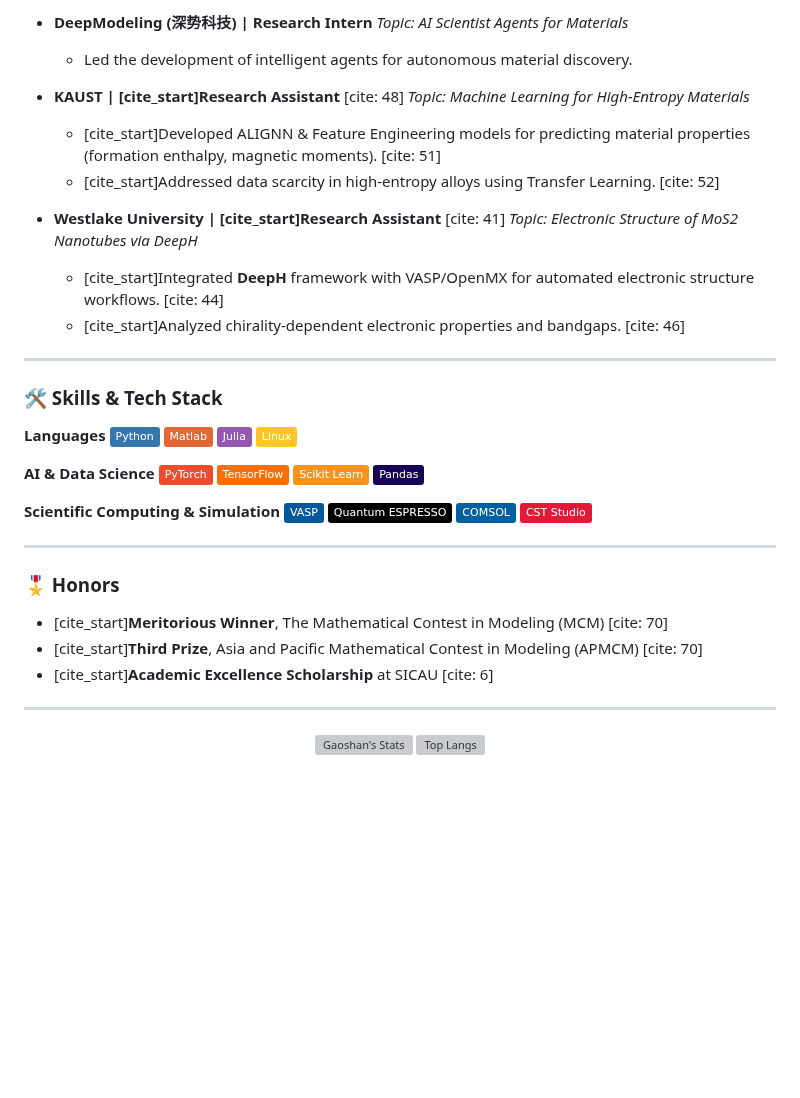
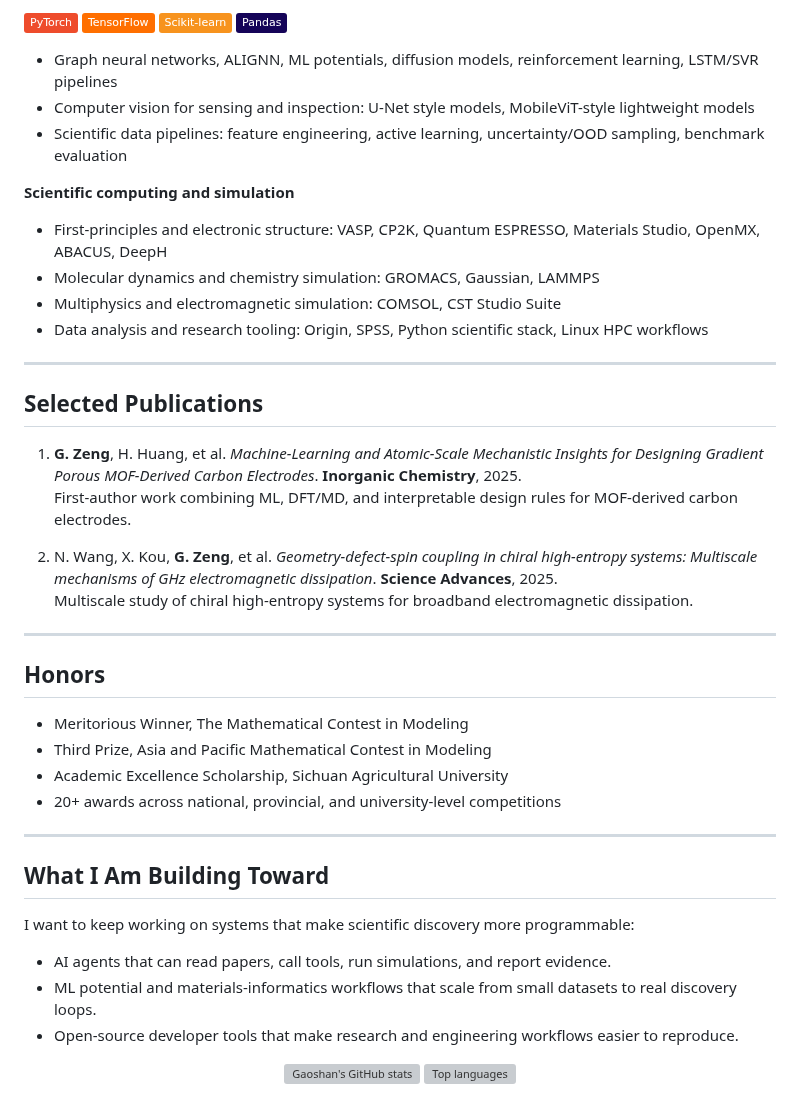
Before and after one commit to zenggs05/zenggs05, a Markdown page: README.md, the part around one of its changes. Rendered like a GitHub page; badges without logos; blank space fills up the shorter version; grey boxes are pictures that could not be loaded.

```diff
--- a/README.md
+++ b/README.md
@@ -33,50 +75,50 @@ I have **4 papers published/online** in top-tier journals.
 
-- **DeepModeling (深势科技) | Research Intern**
-  *Topic: AI Scientist Agents for Materials*
-  - Led the development of intelligent agents for autonomous material discovery.
+![PyTorch](https://img.shields.io/badge/PyTorch-EE4C2C?style=flat&logo=pytorch&logoColor=white)
+![TensorFlow](https://img.shields.io/badge/TensorFlow-FF6F00?style=flat&logo=tensorflow&logoColor=white)
+![Scikit--learn](https://img.shields.io/badge/Scikit--learn-F7931E?style=flat&logo=scikitlearn&logoColor=white)
+![Pandas](https://img.shields.io/badge/Pandas-150458?style=flat&logo=pandas&logoColor=white)
 
-- **KAUST | [cite_start]Research Assistant** [cite: 48]
-  *Topic: Machine Learning for High-Entropy Materials*
-  - [cite_start]Developed ALIGNN & Feature Engineering models for predicting material properties (formation enthalpy, magnetic moments). [cite: 51]
-  - [cite_start]Addressed data scarcity in high-entropy alloys using Transfer Learning. [cite: 52]
+- Graph neural networks, ALIGNN, ML potentials, diffusion models, reinforcement learning, LSTM/SVR pipelines
+- Computer vision for sensing and inspection: U-Net style models, MobileViT-style lightweight models
+- Scientific data pipelines: feature engineering, active learning, uncertainty/OOD sampling, benchmark evaluation
 
-- **Westlake University | [cite_start]Research Assistant** [cite: 41]
-  *Topic: Electronic Structure of MoS2 Nanotubes via DeepH*
-  - [cite_start]Integrated **DeepH** framework with VASP/OpenMX for automated electronic structure workflows. [cite: 44]
-  - [cite_start]Analyzed chirality-dependent electronic properties and bandgaps. [cite: 46]
+**Scientific computing and simulation**
+
+- First-principles and electronic structure: VASP, CP2K, Quantum ESPRESSO, Materials Studio, OpenMX, ABACUS, DeepH
+- Molecular dynamics and chemistry simulation: GROMACS, Gaussian, LAMMPS
+- Multiphysics and electromagnetic simulation: COMSOL, CST Studio Suite
+- Data analysis and research tooling: Origin, SPSS, Python scientific stack, Linux HPC workflows
 
 ---
 
-### 🛠️ Skills & Tech Stack
+## Selected Publications
 
-**Languages**
-![Python](https://img.shields.io/badge/-Python-3776AB?style=flat&logo=python&logoColor=white)
-![Matlab](https://img.shields.io/badge/-Matlab-e16737?style=flat&logo=mathworks&logoColor=white)
-![Julia](https://img.shields.io/badge/-Julia-9558B2?style=flat&logo=julia&logoColor=white)
-![Linux](https://img.shields.io/badge/-Linux-FCC624?style=flat&logo=linux&logoColor=black)
+1. **G. Zeng**, H. Huang, et al. *Machine-Learning and Atomic-Scale Mechanistic Insights for Designing Gradient Porous MOF-Derived Carbon Electrodes*. **Inorganic Chemistry**, 2025.
+   First-author work combining ML, DFT/MD, and interpretable design rules for MOF-derived carbon electrodes.
 
-**AI & Data Science**
-![PyTorch](https://img.shields.io/badge/-PyTorch-EE4C2C?style=flat&logo=pytorch&logoColor=white)
-![TensorFlow](https://img.shields.io/badge/-TensorFlow-FF6F00?style=flat&logo=tensorflow&logoColor=white)
-![Scikit-Learn](https://img.shields.io/badge/-Scikit_Learn-F7931E?style=flat&logo=scikit-learn&logoColor=white)
-![Pandas](https://img.shields.io/badge/-Pandas-150458?style=flat&logo=pandas&logoColor=white)
-
-**Scientific Computing & Simulation**
-![VASP](https://img.shields.io/badge/-VASP-00599C?style=flat)
-![Quantum ESPRESSO](https://img.shields.io/badge/-Quantum_ESPRESSO-000000?style=flat)
-![COMSOL](https://img.shields.io/badge/-COMSOL-005F9E?style=flat)
-![CST](https://img.shields.io/badge/-CST_Studio-E31937?style=flat)
+2. N. Wang, X. Kou, **G. Zeng**, et al. *Geometry-defect-spin coupling in chiral high-entropy systems: Multiscale mechanisms of GHz electromagnetic dissipation*. **Science Advances**, 2025.
+   Multiscale study of chiral high-entropy systems for broadband electromagnetic dissipation.
 
 ---
 
-### 🎖️ Honors
-- [cite_start]**Meritorious Winner**, The Mathematical Contest in Modeling (MCM) [cite: 70]
-- [cite_start]**Third Prize**, Asia and Pacific Mathematical Contest in Modeling (APMCM) [cite: 70]
-- [cite_start]**Academic Excellence Scholarship** at SICAU [cite: 6]
+## Honors
+
+- Meritorious Winner, The Mathematical Contest in Modeling
+- Third Prize, Asia and Pacific Mathematical Contest in Modeling
+- Academic Excellence Scholarship, Sichuan Agricultural University
+- 20+ awards across national, provincial, and university-level competitions
 
 ---
 
+## What I Am Building Toward
+
+I want to keep working on systems that make scientific discovery more programmable:
+
+- AI agents that can read papers, call tools, run simulations, and report evidence.
+- ML potential and materials-informatics workflows that scale from small datasets to real discovery loops.
+- Open-source developer tools that make research and engineering workflows easier to reproduce.
+
 <div align="center">
-<img src="https://github-readme-stats.vercel.app/api?username=zenggs05&show_icons=true&theme=minimal" alt="Gaoshan's Stats" />
-<img src="https://github-readme-stats.vercel.app/api/top-langs/?username=zenggs05&layout=compact&theme=minimal" alt="Top Langs" />
+  <img src="https://github-readme-stats.vercel.app/api?username=zenggs05&show_icons=true&theme=minimal" alt="Gaoshan's GitHub stats" />
+  <img src="https://github-readme-stats.vercel.app/api/top-langs/?username=zenggs05&layout=compact&theme=minimal" alt="Top languages" />
 </div>
```
Also changed, not shown: other parts of README.md (+62 -20 lines), assets/profile.jpg (added).
